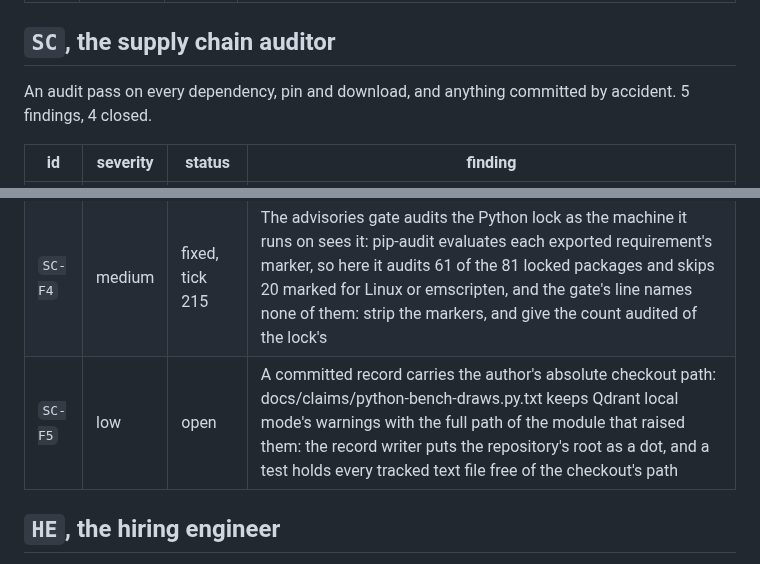
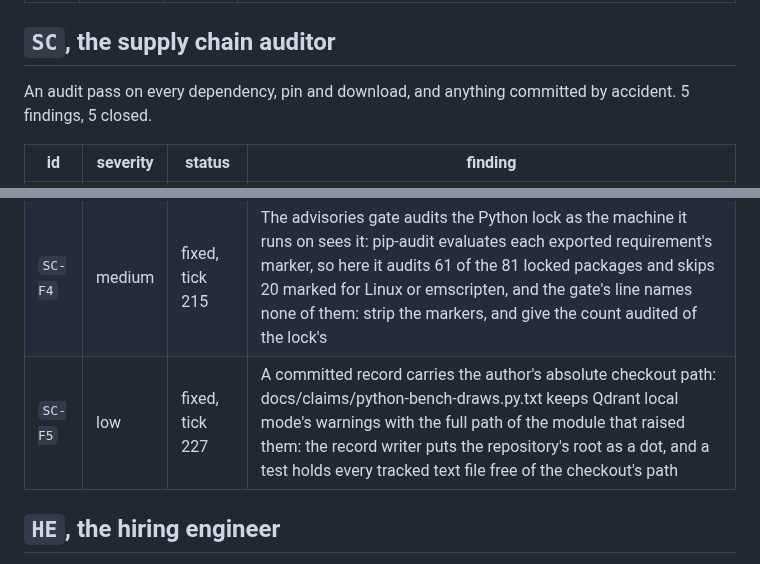
Before and after one commit to Broikos-Nikos/need-to-know, a Markdown page: docs/AUDITS.md, 2 parts joined by grey strips. GitHub-like rendering.

```diff
--- a/docs/AUDITS.md
+++ b/docs/AUDITS.md
@@ -212,7 +212,7 @@ An audit pass on whether a fresh clone can be rebuilt and changed safely. 31 fin
 
 ## `SC`, the supply chain auditor
 
-An audit pass on every dependency, pin and download, and anything committed by accident. 5 findings, 4 closed.
+An audit pass on every dependency, pin and download, and anything committed by accident. 5 findings, 5 closed.
 
 | id | severity | status | finding |
 |---|---|---|---|
@@ -220,7 +220,7 @@ An audit pass on every dependency, pin and download, and anything committed by a
 | `SC-F2` | low | fixed, tick 33 | qdrant-client is a runtime dependency that no module imports before P3: say so beside the line, or move it to the dev group |
 | `SC-F3` | low | fixed, tick 33 | The pinned model and Qdrant binary have no command that fetches them: the doctor prints the exact commands with the revision and digest |
 | `SC-F4` | medium | fixed, tick 215 | The advisories gate audits the Python lock as the machine it runs on sees it: pip-audit evaluates each exported requirement's marker, so here it audits 61 of the 81 locked packages and skips 20 marked for Linux or emscripten, and the gate's line names none of them: strip the markers, and give the count audited of the lock's |
-| `SC-F5` | low | open | A committed record carries the author's absolute checkout path: docs/claims/python-bench-draws.py.txt keeps Qdrant local mode's warnings with the full path of the module that raised them: the record writer puts the repository's root as a dot, and a test holds every tracked text file free of the checkout's path |
+| `SC-F5` | low | fixed, tick 227 | A committed record carries the author's absolute checkout path: docs/claims/python-bench-draws.py.txt keeps Qdrant local mode's warnings with the full path of the module that raised them: the record writer puts the repository's root as a dot, and a test holds every tracked text file free of the checkout's path |
 
 ## `HE`, the hiring engineer
 
```
Also changed, not shown: other parts of docs/AUDITS.md (+3 -3 lines).
